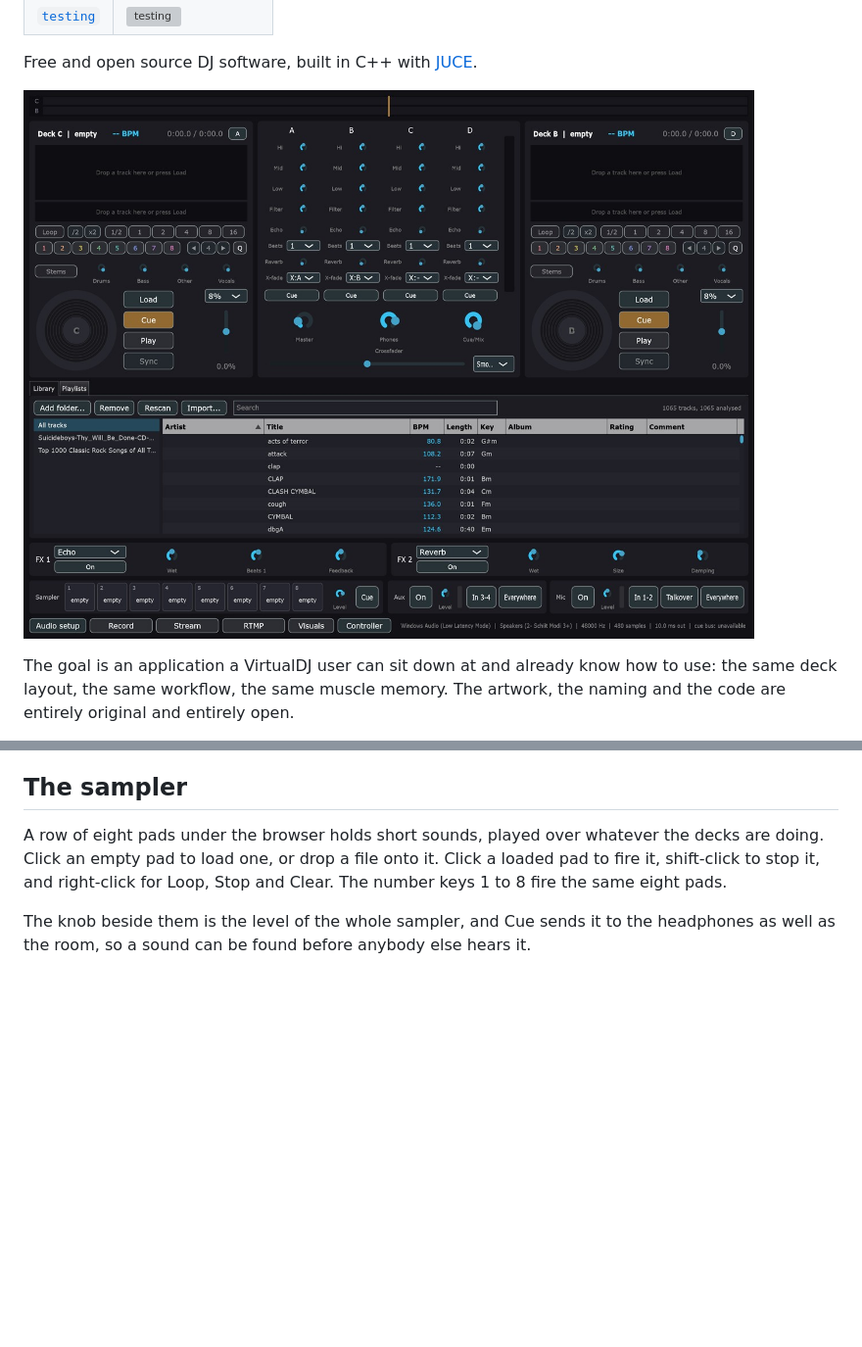
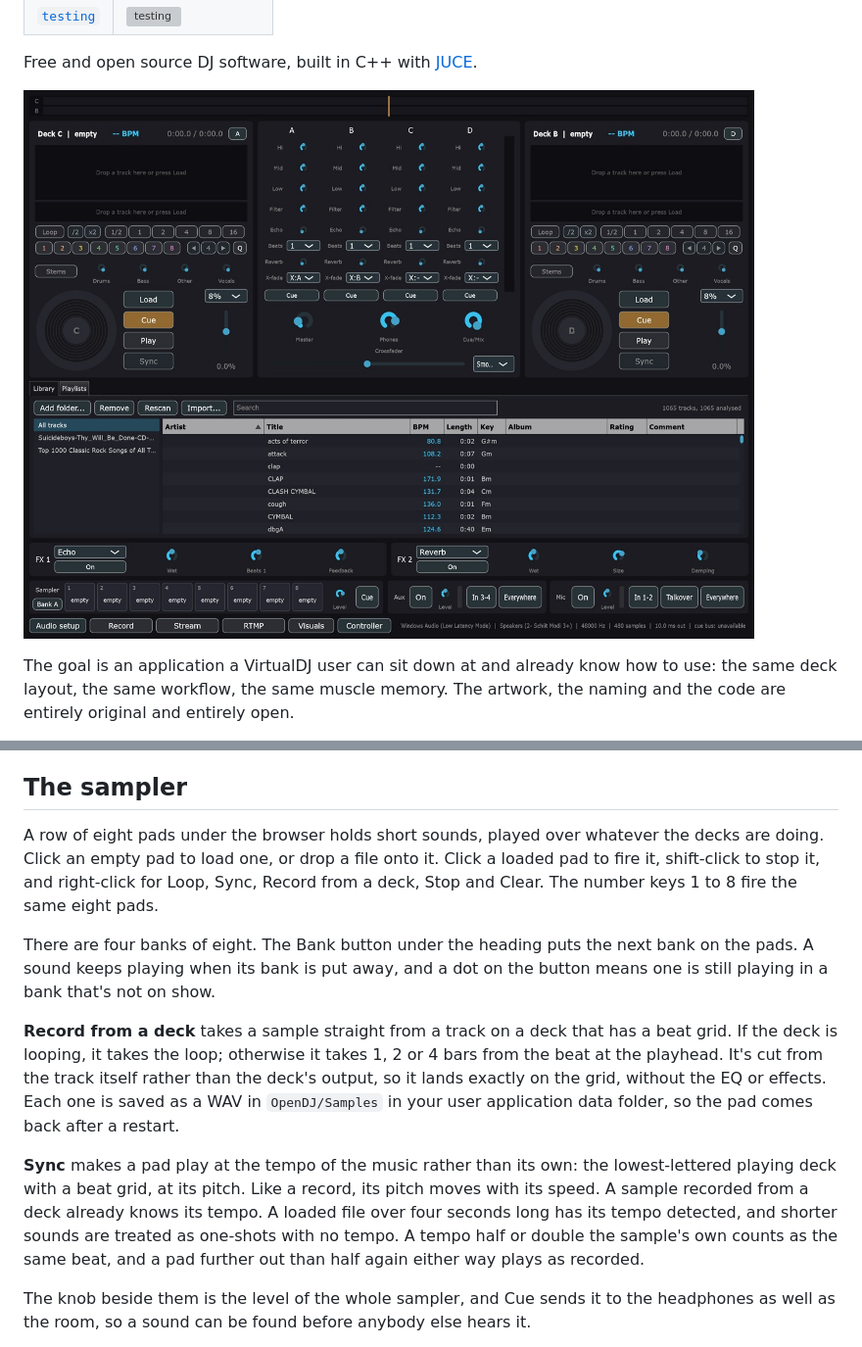
Before and after one commit to s4turns/opendj, a Markdown page: README.md, 2 parts joined by grey strips. Shown at 98% size. GitHub-like rendering; pictures changed too: images/screenshot.jpg; blank space fills up the shorter version; grey boxes are pictures that could not be loaded.

```diff
--- a/README.md
+++ b/README.md
@@ -145,8 +145,25 @@ not accept audio alone, so they need a different machine underneath: see
 
 A row of eight pads under the browser holds short sounds, played over whatever the decks are
 doing. Click an empty pad to load one, or drop a file onto it. Click a loaded pad to fire it,
-shift-click to stop it, and right-click for Loop, Stop and Clear. The number keys 1 to 8 fire
-the same eight pads.
+shift-click to stop it, and right-click for Loop, Sync, Record from a deck, Stop and Clear. The
+number keys 1 to 8 fire the same eight pads.
+
+There are four banks of eight. The Bank button under the heading puts the next bank on the pads.
+A sound keeps playing when its bank is put away, and a dot on the button means one is still
+playing in a bank that's not on show.
+
+**Record from a deck** takes a sample straight from a track on a deck that has a beat grid. If
+the deck is looping, it takes the loop; otherwise it takes 1, 2 or 4 bars from the beat at the
+playhead. It's cut from the track itself rather than the deck's output, so it lands exactly on
+the grid, without the EQ or effects. Each one is saved as a WAV in `OpenDJ/Samples` in your user
+application data folder, so the pad comes back after a restart.
+
+**Sync** makes a pad play at the tempo of the music rather than its own: the lowest-lettered
+playing deck with a beat grid, at its pitch. Like a record, its pitch moves with its speed. A
+sample recorded from a deck already knows its tempo. A loaded file over four seconds long has
+its tempo detected, and shorter sounds are treated as one-shots with no tempo. A tempo half or
+double the sample's own counts as the same beat, and a pad further out than half again either
+way plays as recorded.
 
 The knob beside them is the level of the whole sampler, and Cue sends it to the headphones as
 well as the room, so a sound can be found before anybody else hears it.
```
Also changed, not shown: ROADMAP.md (+4 -2 lines), 16 other files.
